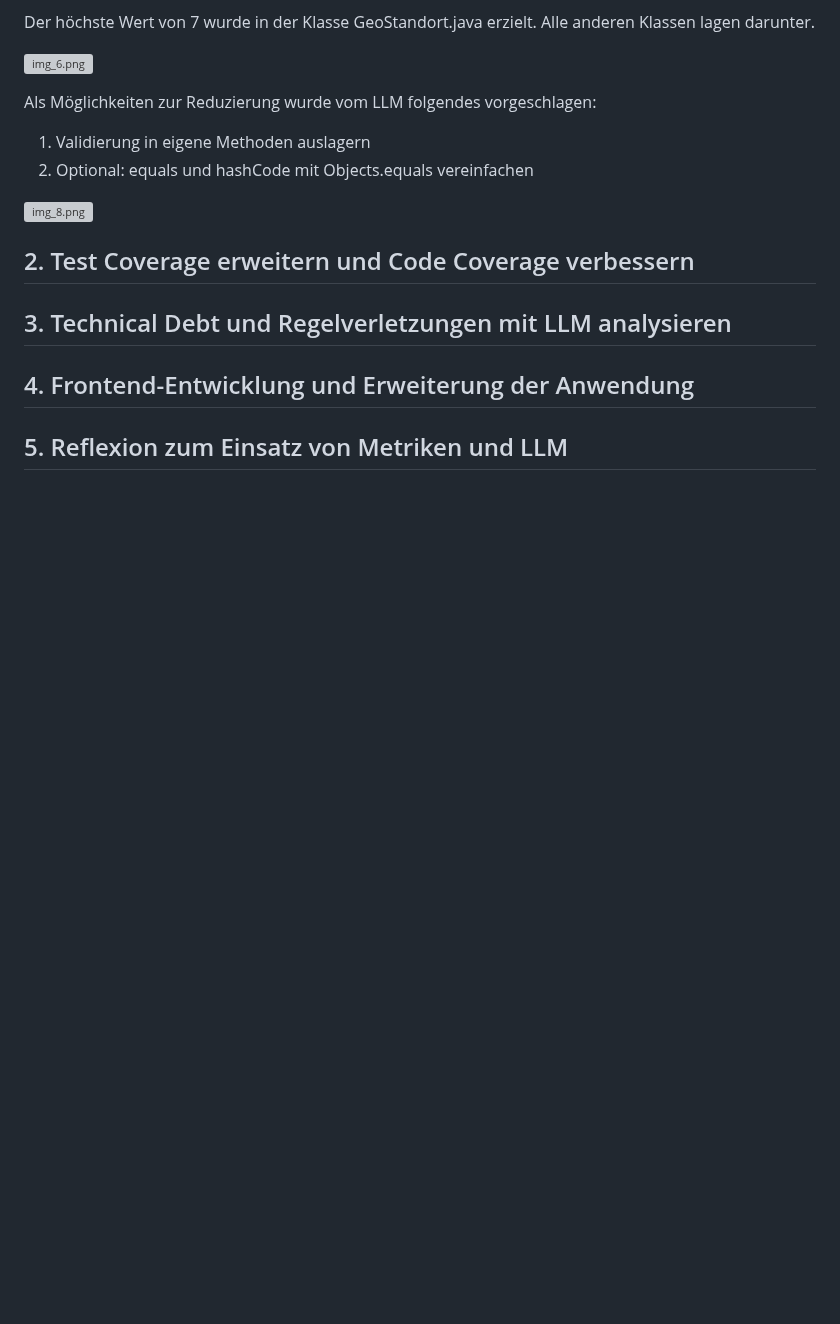
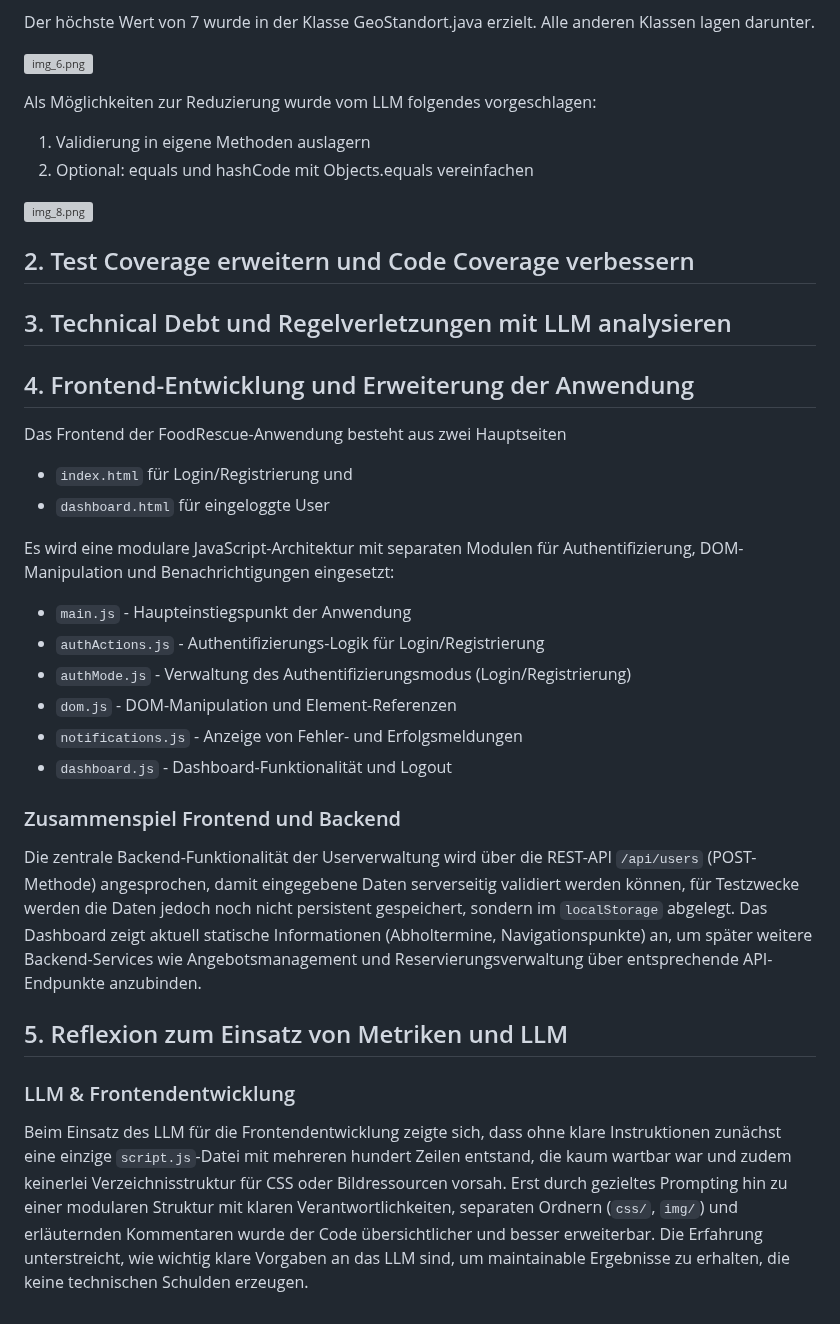
Before and after one commit to futurefounder/moderne-softwareentwicklung-mim-20-w25-team-3-foodrescue, a Markdown page: Uebungen/Uebung_5/Uebung_5.md, the part around one of its changes. Drawn GitHub-style; blank space fills up the shorter version; grey boxes are pictures that could not be loaded.

Commit message:
feat: update Uebung_5.md to include part 4

```diff
--- a/Uebungen/Uebung_5/Uebung_5.md
+++ b/Uebungen/Uebung_5/Uebung_5.md
@@ -73,4 +74,26 @@ Als Möglichkeiten zur Reduzierung wurde vom LLM folgendes vorgeschlagen:
 
 ## 4. Frontend-Entwicklung und Erweiterung der Anwendung
 
+Das Frontend der FoodRescue-Anwendung besteht aus zwei Hauptseiten
+
+- `index.html` für Login/Registrierung und
+- `dashboard.html` für eingeloggte User
+
+Es wird eine modulare JavaScript-Architektur mit separaten Modulen für Authentifizierung, DOM-Manipulation und Benachrichtigungen eingesetzt:
+
+- `main.js` - Haupteinstiegspunkt der Anwendung
+- `authActions.js` - Authentifizierungs-Logik für Login/Registrierung
+- `authMode.js` - Verwaltung des Authentifizierungsmodus (Login/Registrierung)
+- `dom.js` - DOM-Manipulation und Element-Referenzen
+- `notifications.js` - Anzeige von Fehler- und Erfolgsmeldungen
+- `dashboard.js` - Dashboard-Funktionalität und Logout
+
+### Zusammenspiel Frontend und Backend
+
+Die zentrale Backend-Funktionalität der Userverwaltung wird über die REST-API `/api/users` (POST-Methode) angesprochen, damit eingegebene Daten serverseitig validiert werden können, für Testzwecke werden die Daten jedoch noch nicht persistent gespeichert, sondern im `localStorage` abgelegt. Das Dashboard zeigt aktuell statische Informationen (Abholtermine, Navigationspunkte) an, um später weitere Backend-Services wie Angebotsmanagement und Reservierungsverwaltung über entsprechende API-Endpunkte anzubinden.
+
 ## 5. Reflexion zum Einsatz von Metriken und LLM
+
+### LLM & Frontendentwicklung
+
+Beim Einsatz des LLM für die Frontendentwicklung zeigte sich, dass ohne klare Instruktionen zunächst eine einzige `script.js`-Datei mit mehreren hundert Zeilen entstand, die kaum wartbar war und zudem keinerlei Verzeichnisstruktur für CSS oder Bildressourcen vorsah. Erst durch gezieltes Prompting hin zu einer modularen Struktur mit klaren Verantwortlichkeiten, separaten Ordnern (`css/`, `img/`) und erläuternden Kommentaren wurde der Code übersichtlicher und besser erweiterbar. Die Erfahrung unterstreicht, wie wichtig klare Vorgaben an das LLM sind, um maintainable Ergebnisse zu erhalten, die keine technischen Schulden erzeugen.
```
Also changed, not shown: other parts of Uebungen/Uebung_5/Uebung_5.md (+6 -5 lines).
